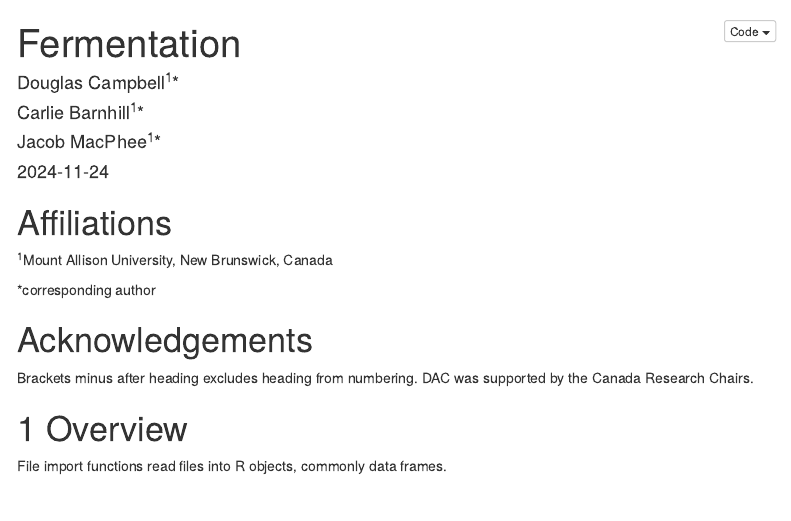
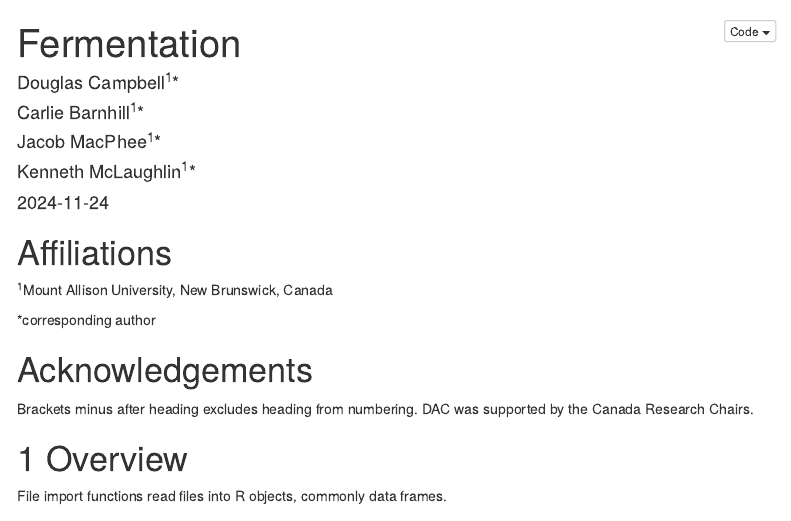
Before and after one commit to BIOL3111MtA2024/WildYeastGrowth, an R Markdown document (Code/WildYeastReportDRAFT.Rmd): the page in a window 1100 px wide, from its top. Rendered offline with R 4.5, knitr and Pandoc, with nearby package versions; some code elsewhere in the file could not run offline; a font, style sheet, LaTeX package, included part or bibliography that could not be used is replaced or left out; menus at the side of the page are left out.

Commit message:
changded name of authers and formating

```diff
--- a/Code/WildYeastReportDRAFT.Rmd
+++ b/Code/WildYeastReportDRAFT.Rmd
@@ -5,6 +5,7 @@ author:
 - Douglas Campbell^1^*
 - Carlie Barnhill^1^*
 - Jacob MacPhee^1^*
+- Kenneth McLaughlin^1^*
 
 output:
   bookdown::html_document2:
```
